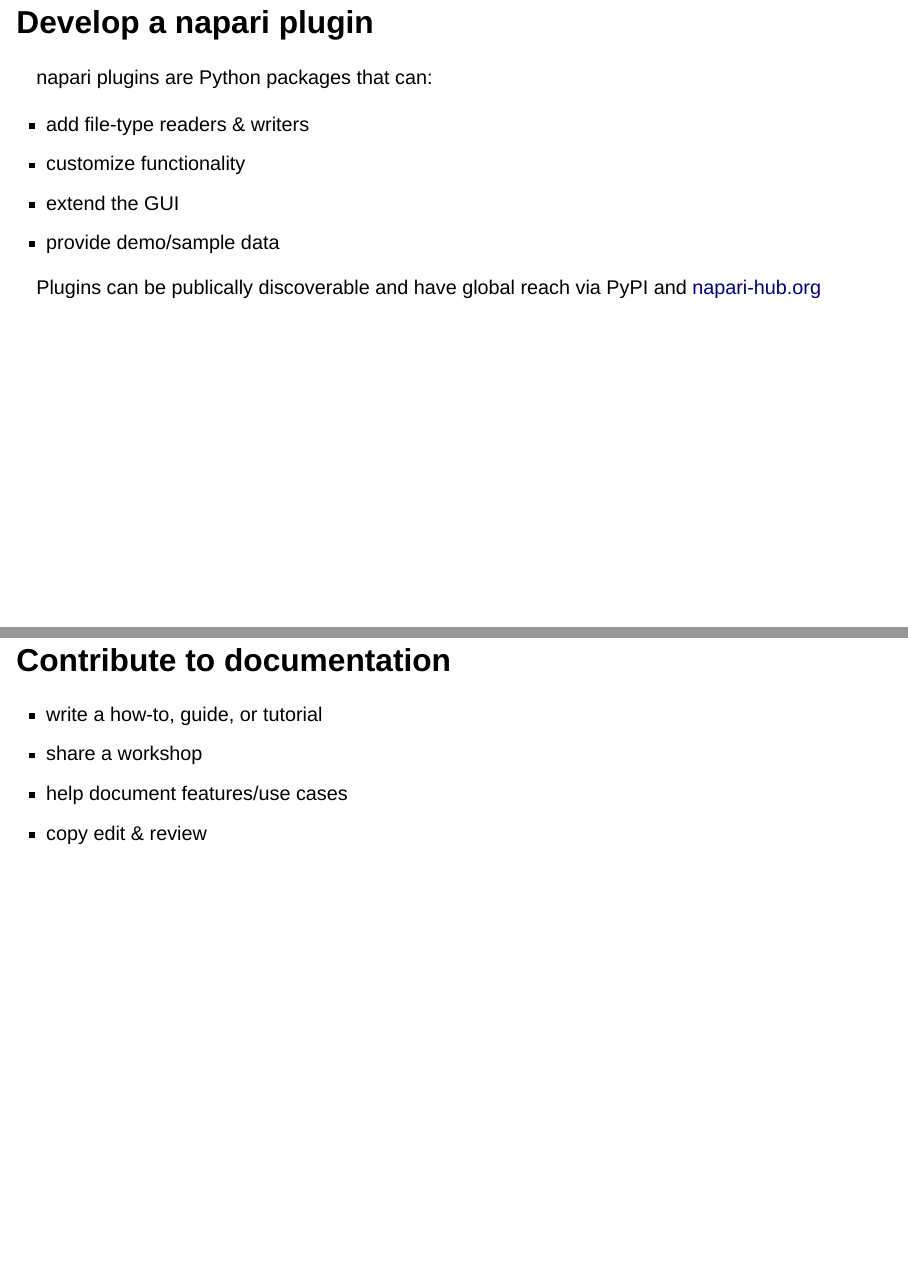
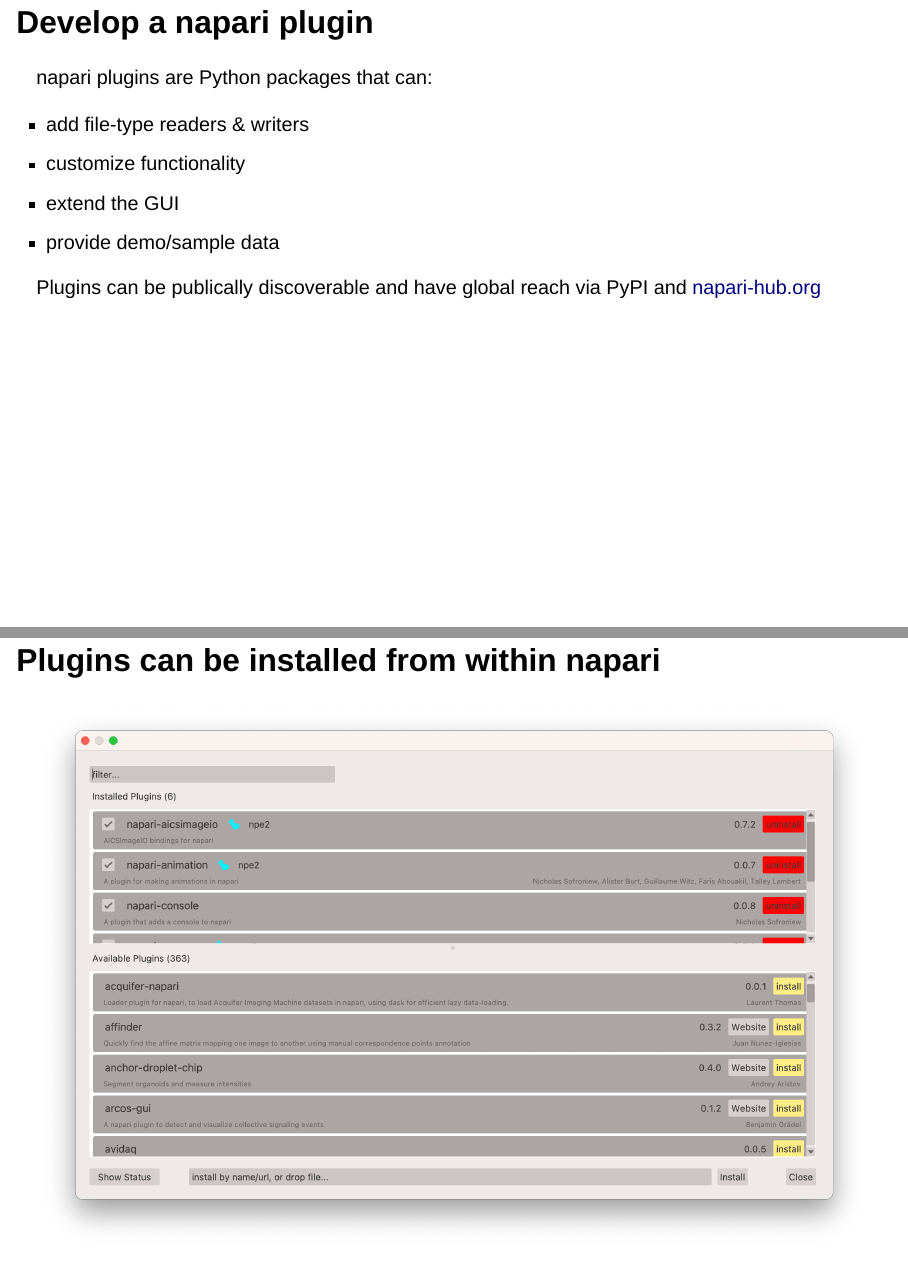
Before and after one commit to psobolewskiPhD/JAX_NEBioimaging_napari_community_slides, a Quarto document (slides.qmd): pages 17 and 18 of 19 before the commit and pages 17 and 18 of 21 after it, joined at a grey line. Rendered offline with R 4.5, knitr and Pandoc in place of Quarto, with nearby package versions; drawn as Slidy slides in place of the format the file asks for; some code elsewhere in the file could not run offline.

Commit message:
flesh out plugins

```diff
--- a/slides.qmd
+++ b/slides.qmd
@@ -180,11 +180,15 @@
 - extend the GUI
 - provide demo/sample data
 
-Plugins can be publically discoverable and have global reach via PyPI and [napari-hub.org](https://napari-hub.orgte)
+Plugins can be publically discoverable and have global reach via PyPI and [napari-hub.org](https://napari-hub.org)
 
 ::: {.notes}
 contribute to plugins
 :::
+
+## Plugins can be installed from within napari
+
+![](images/napari_plugin_UI.png){fig-alt="Screenshot of napari UI showing the plugin install/uninstall UI" fig-align="center"}
 
 ## Contribute to documentation
 
```
Also changed, not shown: images/napari_plugin_UI.png (added), slides.html.
